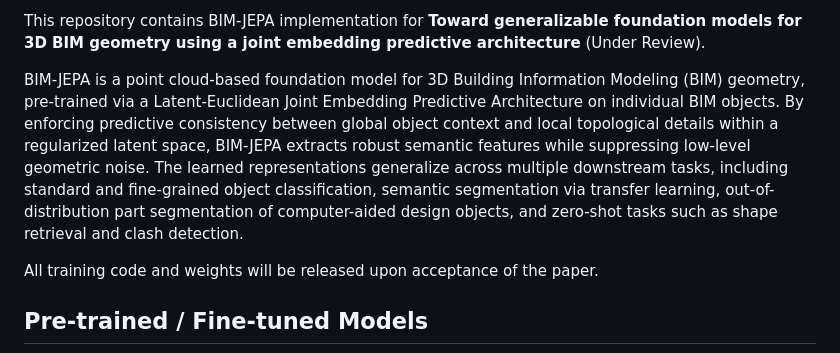
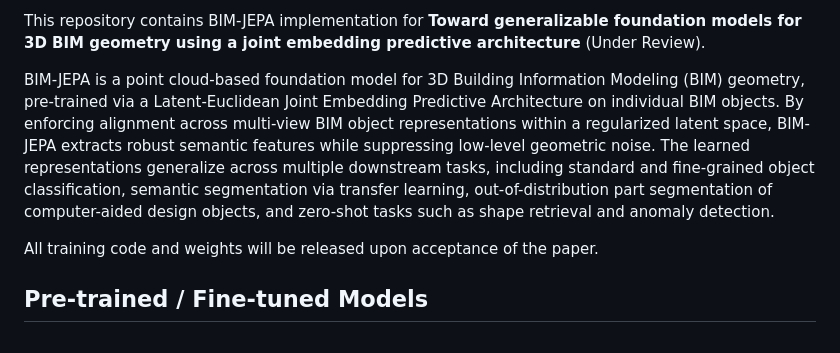
Before and after one commit to jackswl/bim-jepa-fm, a Markdown page: README.md, the part around one of its changes. Drawn GitHub-style.

```diff
--- a/README.md
+++ b/README.md
@@ -6,7 +6,7 @@ Created by [Jack Wei Lun Shi](https://jackswl.github.io/)\*, [Wawan Solihin](htt
 
 This repository contains BIM-JEPA implementation for __Toward generalizable foundation models for 3D BIM geometry using a joint embedding predictive architecture__ (Under Review).
 
-BIM-JEPA is a point cloud-based foundation model for 3D Building Information Modeling (BIM) geometry, pre-trained via a Latent-Euclidean Joint Embedding Predictive Architecture on individual BIM objects. By enforcing predictive consistency between global object context and local topological details within a regularized latent space, BIM-JEPA extracts robust semantic features while suppressing low-level geometric noise. The learned representations generalize across multiple downstream tasks, including standard and fine-grained object classification, semantic segmentation via transfer learning, out-of-distribution part segmentation of computer-aided design objects, and zero-shot tasks such as shape retrieval and clash detection.
+BIM-JEPA is a point cloud-based foundation model for 3D Building Information Modeling (BIM) geometry, pre-trained via a Latent-Euclidean Joint Embedding Predictive Architecture on individual BIM objects. By enforcing alignment across multi-view BIM object representations within a regularized latent space, BIM-JEPA extracts robust semantic features while suppressing low-level geometric noise. The learned representations generalize across multiple downstream tasks, including standard and fine-grained object classification, semantic segmentation via transfer learning, out-of-distribution part segmentation of computer-aided design objects, and zero-shot tasks such as shape retrieval and anomaly detection.
 
 All training code and weights will be released upon acceptance of the paper.
 
```
Also changed, not shown: other parts of README.md (+1 -1 lines).
